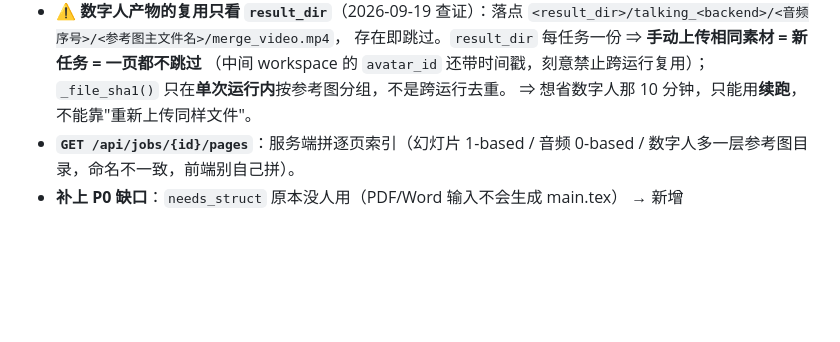
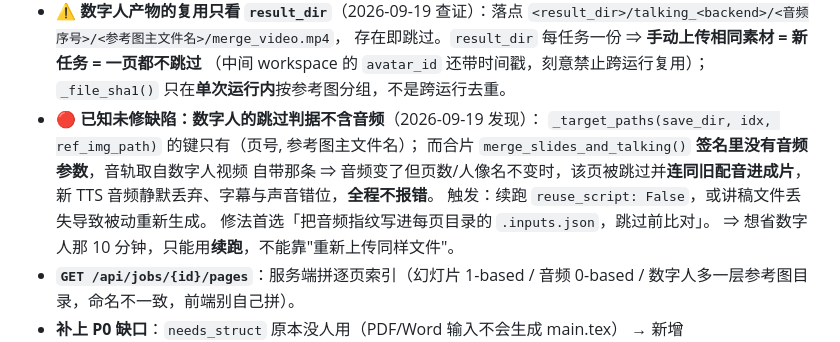
Before and after one commit to 0001c/paper2video_gkk, a Markdown page: .workbuddy/memory/MEMORY.md, the part around the change. Rendered like a GitHub page; blank space fills up the shorter version.

```diff
--- a/.workbuddy/memory/MEMORY.md
+++ b/.workbuddy/memory/MEMORY.md
@@ -143,6 +143,13 @@ UnicodeEncodeError，且崩点在流水线**最末端**。已在 `pv_env.py` 模
   存在即跳过。`result_dir` 每任务一份 ⇒ **手动上传相同素材 = 新任务 = 一页都不跳过**
   （中间 workspace 的 `avatar_id` 还带时间戳，刻意禁止跨运行复用）；
   `_file_sha1()` 只在**单次运行内**按参考图分组，不是跨运行去重。
+- 🔴 **已知未修缺陷：数字人的跳过判据不含音频**（2026-09-19 发现）：
+  `_target_paths(save_dir, idx, ref_img_path)` 的键只有（页号, 参考图主文件名）；
+  而合片 `merge_slides_and_talking()` **签名里没有音频参数**，音轨取自数字人视频
+  自带那条 ⇒ 音频变了但页数/人像名不变时，该页被跳过并**连同旧配音进成片**，
+  新 TTS 音频静默丢弃、字幕与声音错位，**全程不报错**。
+  触发：续跑 `reuse_script: False`，或讲稿文件丢失导致被动重新生成。
+  修法首选「把音频指纹写进每页目录的 `.inputs.json`，跳过前比对」。
   ⇒ 想省数字人那 10 分钟，只能用**续跑**，不能靠"重新上传同样文件"。
 - **`GET /api/jobs/{id}/pages`**：服务端拼逐页索引（幻灯片 1-based / 音频 0-based /
   数字人多一层参考图目录，命名不一致，前端别自己拼）。
```
Also changed, not shown: .workbuddy/memory/2026-09-19.md (+45 -0 lines), docs/技术风险-数字人跳过判据不含音频.md (added, +73 -0 lines).
